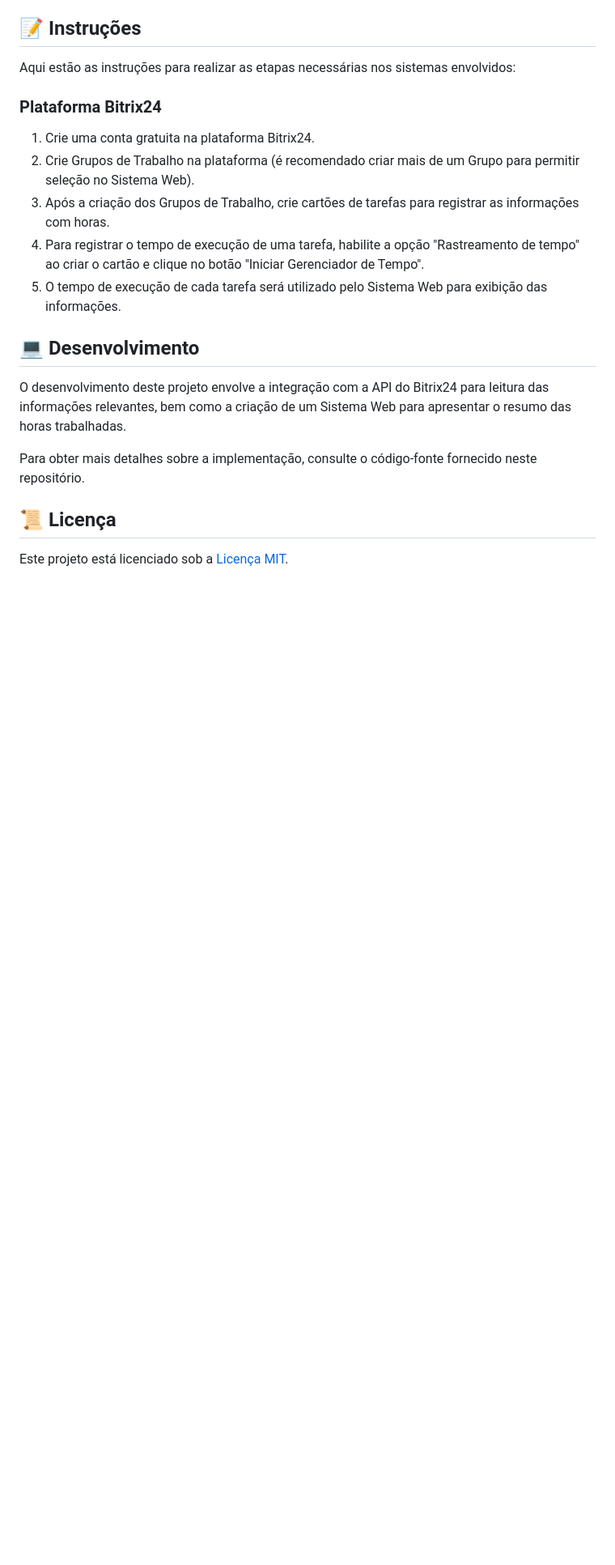
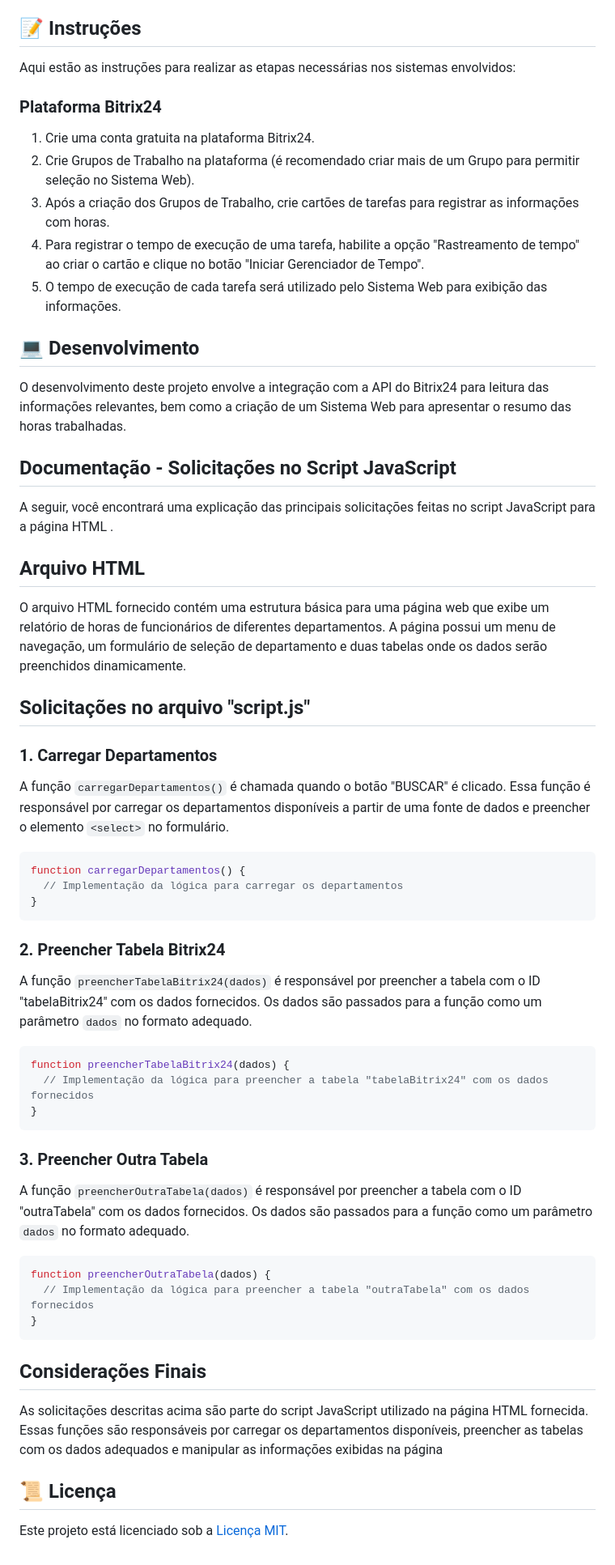
Before and after one commit to LaiFrance/Bitrix24-gestao, a Markdown page: README.md, the part around the change. Shown at 81% size. Rendered like a GitHub page; blank space fills up the shorter version.

````diff
--- a/README.md
+++ b/README.md
@@ -102,8 +102,49 @@ Aqui estão as instruções para realizar as etapas necessárias nos sistemas en
 ## 💻 Desenvolvimento
 
 O desenvolvimento deste projeto envolve a integração com a API do Bitrix24 para leitura das informações relevantes, bem como a criação de um Sistema Web para apresentar o resumo das horas trabalhadas.
+## Documentação - Solicitações no Script JavaScript
 
-Para obter mais detalhes sobre a implementação, consulte o código-fonte fornecido neste repositório.
+A seguir, você encontrará uma explicação das principais solicitações feitas no script JavaScript para a página HTML .
+
+## Arquivo HTML
+
+O arquivo HTML fornecido contém uma estrutura básica para uma página web que exibe um relatório de horas de funcionários de diferentes departamentos. A página possui um menu de navegação, um formulário de seleção de departamento e duas tabelas onde os dados serão preenchidos dinamicamente.
+
+## Solicitações no arquivo "script.js"
+
+### 1. Carregar Departamentos
+
+A função `carregarDepartamentos()` é chamada quando o botão "BUSCAR" é clicado. Essa função é responsável por carregar os departamentos disponíveis a partir de uma fonte de dados e preencher o elemento `<select>` no formulário.
+
+```javascript
+function carregarDepartamentos() {
+  // Implementação da lógica para carregar os departamentos
+}
+```
+
+### 2. Preencher Tabela Bitrix24
+
+A função `preencherTabelaBitrix24(dados)` é responsável por preencher a tabela com o ID "tabelaBitrix24" com os dados fornecidos. Os dados são passados para a função como um parâmetro `dados` no formato adequado.
+
+```javascript
+function preencherTabelaBitrix24(dados) {
+  // Implementação da lógica para preencher a tabela "tabelaBitrix24" com os dados fornecidos
+}
+```
+
+### 3. Preencher Outra Tabela
+
+A função `preencherOutraTabela(dados)` é responsável por preencher a tabela com o ID "outraTabela" com os dados fornecidos. Os dados são passados para a função como um parâmetro `dados` no formato adequado.
+
+```javascript
+function preencherOutraTabela(dados) {
+  // Implementação da lógica para preencher a tabela "outraTabela" com os dados fornecidos
+}
+```
+
+## Considerações Finais
+
+As solicitações descritas acima são parte do script JavaScript utilizado na página HTML fornecida. Essas funções são responsáveis por carregar os departamentos disponíveis, preencher as tabelas com os dados adequados e manipular as informações exibidas na página
 
 ## 📜 Licença
 
````
